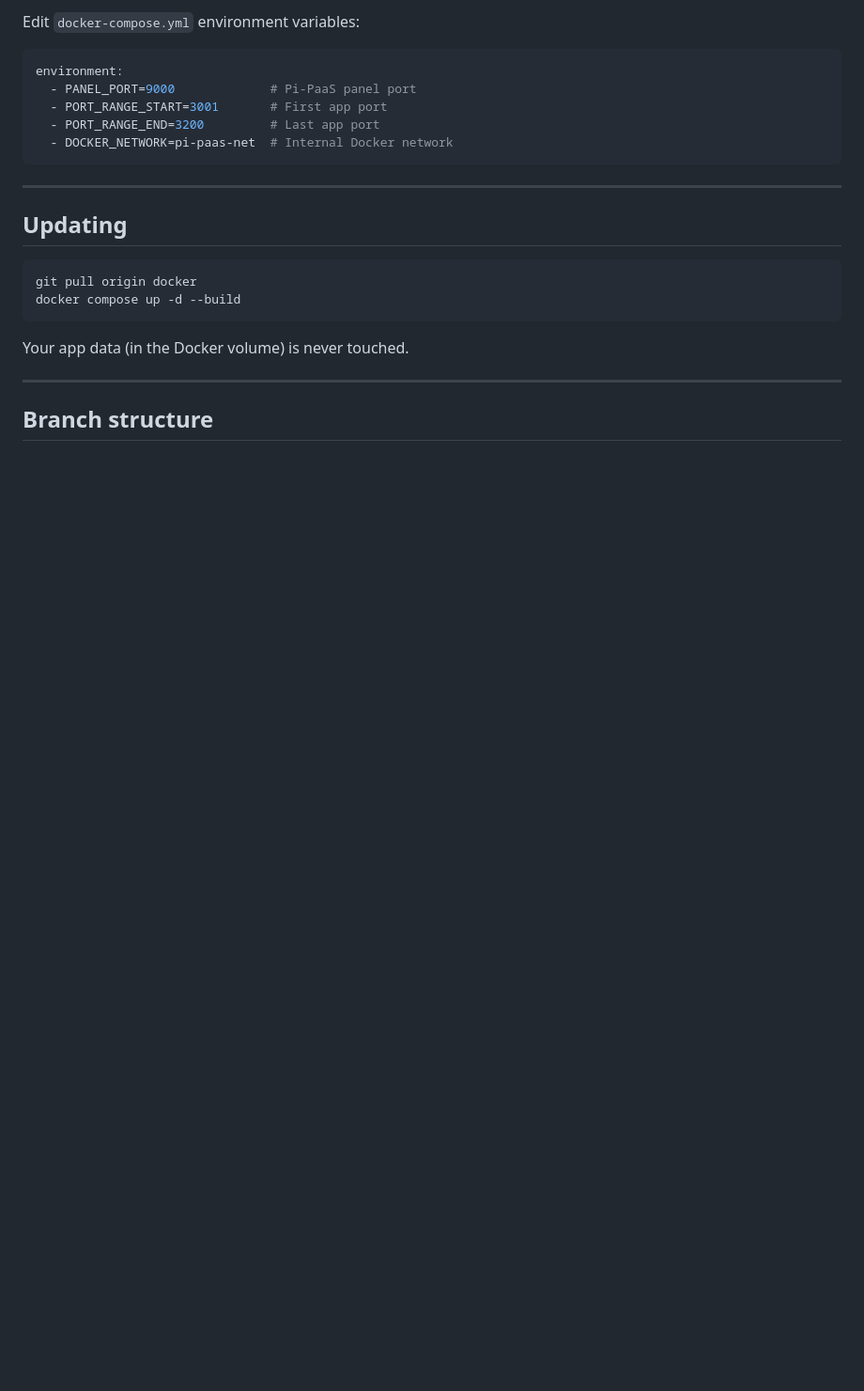
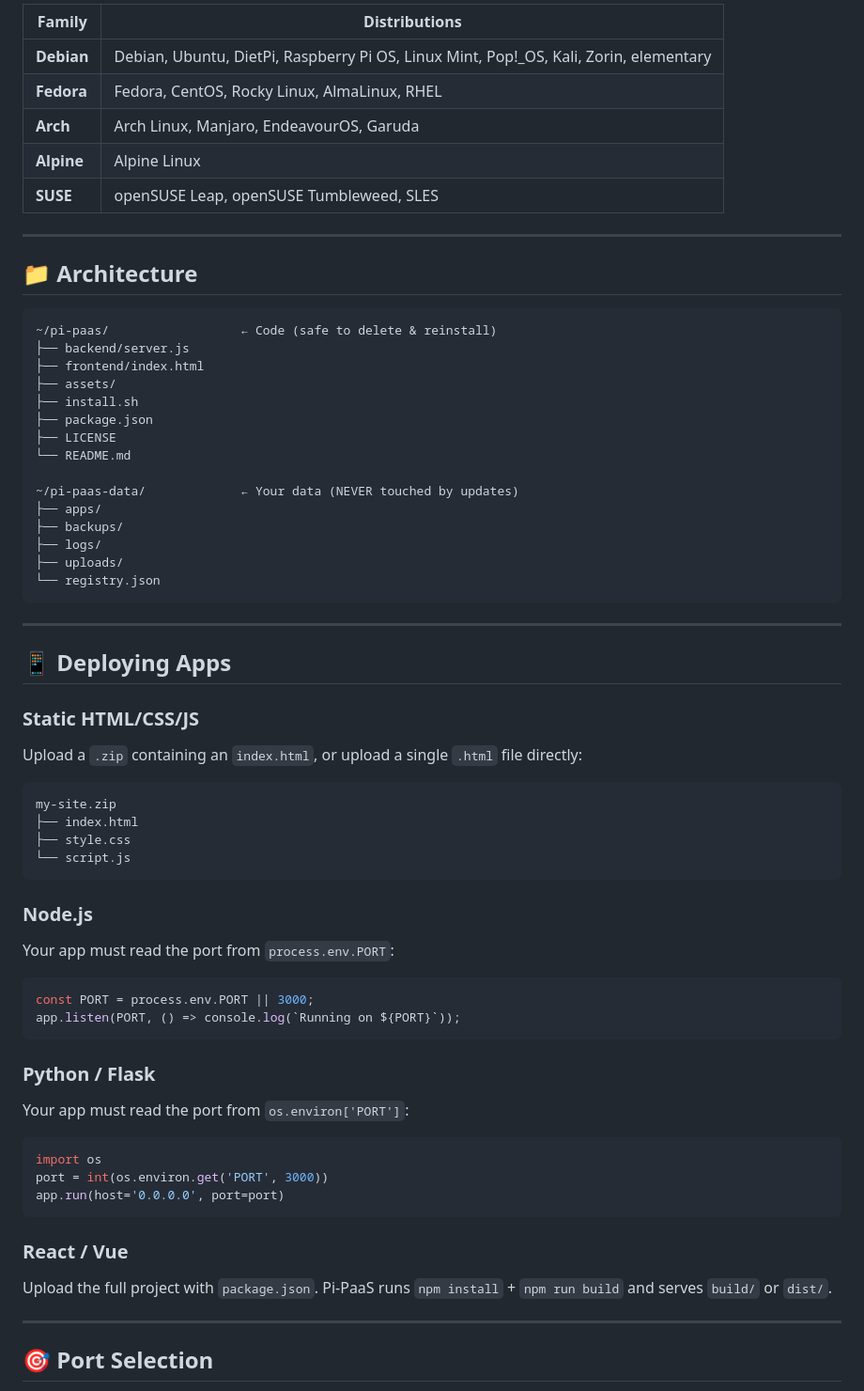
Before and after one commit to HexLions/pi-paas, a Markdown page: README.md, the part around one of its changes. Shown at 94% size. GitHub-like rendering; blank space fills up the shorter version.

````diff
--- a/README.md
+++ b/README.md
@@ -91,26 +77,73 @@ docker run --rm -v pi-paas-data:/data -v $(pwd):/backup alpine \
 
-Edit `docker-compose.yml` environment variables:
+| Family | Distributions |
+| --- | --- |
+| **Debian** | Debian, Ubuntu, DietPi, Raspberry Pi OS, Linux Mint, Pop!_OS, Kali, Zorin, elementary |
+| **Fedora** | Fedora, CentOS, Rocky Linux, AlmaLinux, RHEL |
+| **Arch** | Arch Linux, Manjaro, EndeavourOS, Garuda |
+| **Alpine** | Alpine Linux |
+| **SUSE** | openSUSE Leap, openSUSE Tumbleweed, SLES |
 
-```yaml
-environment:
-  - PANEL_PORT=9000             # Pi-PaaS panel port
-  - PORT_RANGE_START=3001       # First app port
-  - PORT_RANGE_END=3200         # Last app port
-  - DOCKER_NETWORK=pi-paas-net  # Internal Docker network
+---
+
+## 📁 Architecture
+
+```
+~/pi-paas/                  ← Code (safe to delete & reinstall)
+├── backend/server.js
+├── frontend/index.html
+├── assets/
+├── install.sh
+├── package.json
+├── LICENSE
+└── README.md
+
+~/pi-paas-data/             ← Your data (NEVER touched by updates)
+├── apps/
+├── backups/
+├── logs/
+├── uploads/
+└── registry.json
 ```
 
 ---
 
-## Updating
+## 📱 Deploying Apps
 
-```bash
-git pull origin docker
-docker compose up -d --build
+### Static HTML/CSS/JS
+
+Upload a `.zip` containing an `index.html`, or upload a single `.html` file directly:
+
+```
+my-site.zip
+├── index.html
+├── style.css
+└── script.js
 ```
 
-Your app data (in the Docker volume) is never touched.
+### Node.js
+
+Your app must read the port from `process.env.PORT`:
+
+```js
+const PORT = process.env.PORT || 3000;
+app.listen(PORT, () => console.log(`Running on ${PORT}`));
+```
+
+### Python / Flask
+
+Your app must read the port from `os.environ['PORT']`:
+
+```python
+import os
+port = int(os.environ.get('PORT', 3000))
+app.run(host='0.0.0.0', port=port)
+```
+
+### React / Vue
+
+Upload the full project with `package.json`. Pi-PaaS runs `npm install` + `npm run build` and serves `build/` or `dist/`.
 
 ---
 
-## Branch structure
+## 🎯 Port Selection
 
````
Also changed, not shown: other parts of README.md (+163 -71 lines).
